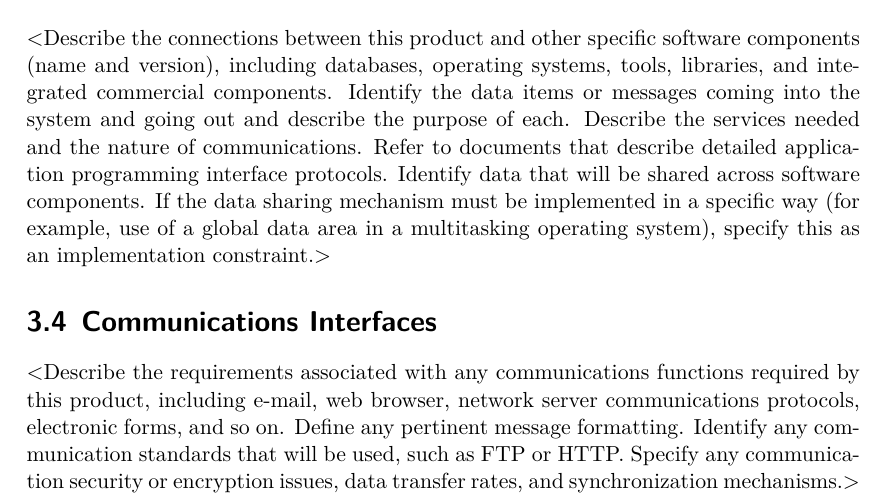
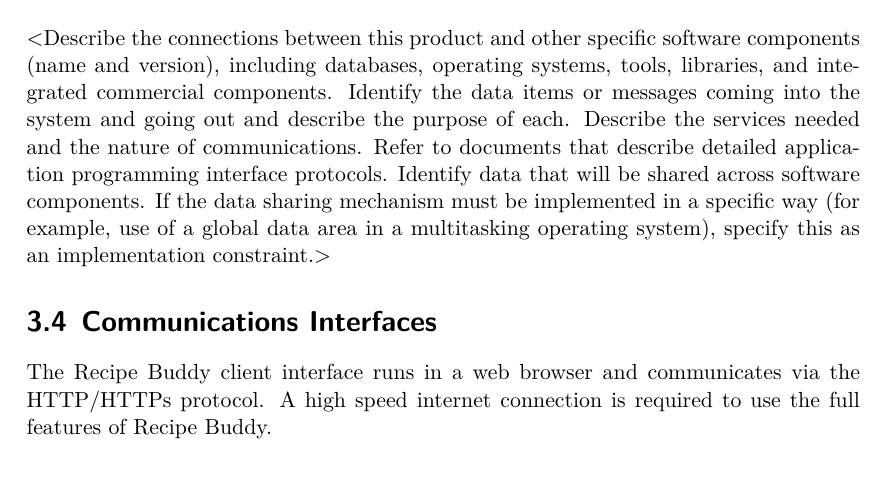
Before and after one commit to CertifiedDataBoys/Requirements-Document, a LaTeX document (srs.tex): part of page 12 of 16, cut so that both start at the same text. Compiled offline with XeLaTeX.

Commit message:
Communications Interfaces rough draft

```diff
--- a/srs.tex
+++ b/srs.tex
@@ -325,13 +325,7 @@
 implementation constraint.$>$
 
 \section{Communications Interfaces}
-$<$Describe the requirements associated with any communications functions
-required by this product, including e-mail, web browser, network server
-communications protocols, electronic forms, and so on. Define any pertinent
-message formatting. Identify any communication standards that will be used, such
-as FTP or HTTP.\@ Specify any communication security or encryption issues, data
-transfer rates, and synchronization mechanisms.$>$
-
+The Recipe Buddy client interface runs in a web browser and communicates via the HTTP/HTTPs protocol. A high speed internet connection is required to use the full features of Recipe Buddy.
 
 \chapter{System Features}
 $<$This template illustrates organizing the functional requirements for the
```
